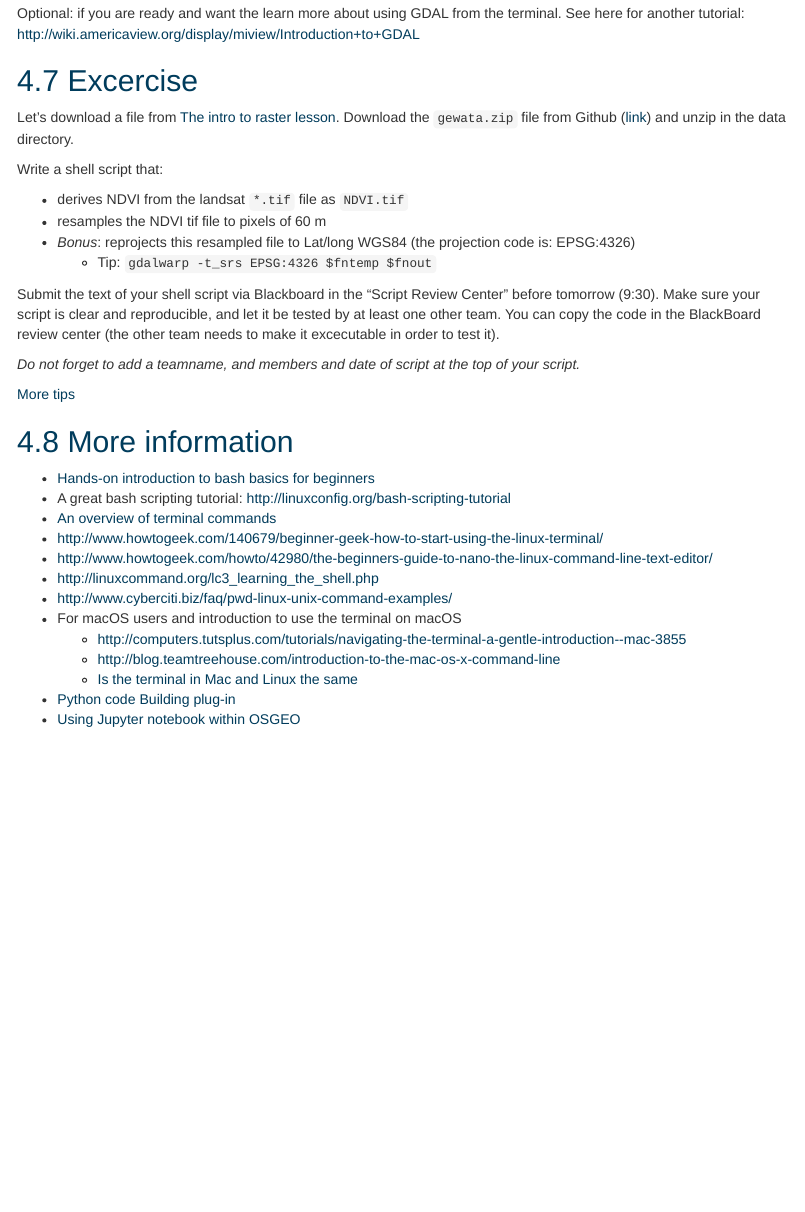
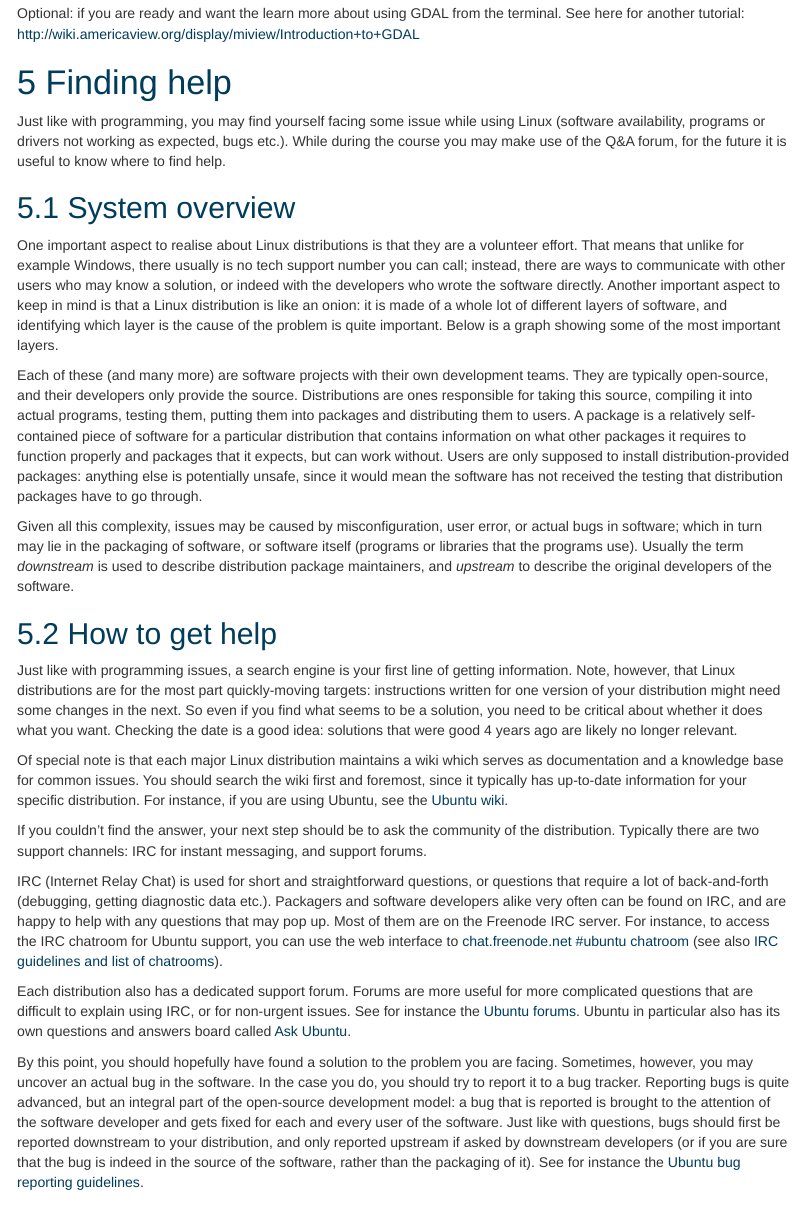
Before and after one commit to GeoScripting-WUR/Intro2Linux, an R Markdown document (index.Rmd): the page in a window 1100 px wide, from 8560 px down. Rendered offline with R 4.5, knitr and Pandoc, with nearby package versions; some code elsewhere in the file could not run offline; long lines of code are wrapped.

Commit message:
Addition of the "How to find help" section
Still missing the system layer image

```diff
--- a/index.Rmd
+++ b/index.Rmd
@@ -332,4 +332,28 @@ More info about *Bash* basics: https://www.gnu.org/software/bash/manual/bashref.
 Optional: if you are ready and want the learn more about using GDAL from the terminal. See here for another tutorial:
 http://wiki.americaview.org/display/miview/Introduction+to+GDAL
 
-## Excercise
+# Finding help
+
+Just like with programming, you may find yourself facing some issue while using Linux (software availability, programs or drivers not working as expected, bugs etc.). While during the course you may make use of the Q&A forum, for the future it is useful to know where to find help.
+
+## System overview
+
+One important aspect to realise about Linux distributions is that they are a volunteer effort. That means that unlike for example Windows, there usually is no tech support number you can call; instead, there are ways to communicate with other users who may know a solution, or indeed with the developers who wrote the software directly. Another important aspect to keep in mind is that a Linux distribution is like an onion: it is made of a whole lot of different layers of software, and identifying which layer is the cause of the problem is quite important. Below is a graph showing some of the most important layers.
+
+Each of these (and many more) are software projects with their own development teams. They are typically open-source, and their developers only provide the source. Distributions are ones responsible for taking this source, compiling it into actual programs, testing them, putting them into packages and distributing them to users. A package is a relatively self-contained piece of software for a particular distribution that contains information on what other packages it requires to function properly and packages that it expects, but can work without. Users are only supposed to install distribution-provided packages: anything else is potentially unsafe, since it would mean the software has not received the testing that distribution packages have to go through.
+
+Given all this complexity, issues may be caused by misconfiguration, user error, or actual bugs in software; which in turn may lie in the packaging of software, or software itself (programs or libraries that the programs use). Usually the term *downstream* is used to describe distribution package maintainers, and *upstream* to describe the original developers of the software.
+
+## How to get help
+
+Just like with programming issues, a search engine is your first line of getting information. Note, however, that Linux distributions are for the most part quickly-moving targets: instructions written for one version of your distribution might need some changes in the next. So even if you find what seems to be a solution, you need to be critical about whether it does what you want. Checking the date is a good idea: solutions that were good 4 years ago are likely no longer relevant.
+
+Of special note is that each major Linux distribution maintains a wiki which serves as documentation and a knowledge base for common issues. You should search the wiki first and foremost, since it typically has up-to-date information for your specific distribution. For instance, if you are using Ubuntu, see the [Ubuntu wiki](https://help.ubuntu.com/community/CommunityHelpWiki).
+
+If you couldn't find the answer, your next step should be to ask the community of the distribution. Typically there are two support channels: IRC for instant messaging, and support forums.
+
+IRC (Internet Relay Chat) is used for short and straightforward questions, or questions that require a lot of back-and-forth (debugging, getting diagnostic data etc.). Packagers and software developers alike very often can be found on IRC, and are happy to help with any questions that may pop up. Most of them are on the Freenode IRC server. For instance, to access the IRC chatroom for Ubuntu support, you can use the web interface to [chat.freenode.net #ubuntu chatroom](http://webchat.freenode.net?channels=%23ubuntu) (see also [IRC guidelines and list of chatrooms](https://community.ubuntu.com/contribute/support/irc/)).
+
+Each distribution also has a dedicated support forum. Forums are more useful for more complicated questions that are difficult to explain using IRC, or for non-urgent issues. See for instance the [Ubuntu forums](https://ubuntuforums.org/). Ubuntu in particular also has its own questions and answers board called [Ask Ubuntu](http://askubuntu.com/).
+
+By this point, you should hopefully have found a solution to the problem you are facing. Sometimes, however, you may uncover an actual bug in the software. In the case you do, you should try to report it to a bug tracker. Reporting bugs is quite advanced, but an integral part of the open-source development model: a bug that is reported is brought to the attention of the software developer and gets fixed for each and every user of the software. Just like with questions, bugs should first be reported downstream to your distribution, and only reported upstream if asked by downstream developers (or if you are sure that the bug is indeed in the source of the software, rather than the packaging of it). See for instance the [Ubuntu bug reporting guidelines](https://help.ubuntu.com/community/ReportingBugs).
@@ -351,7 +377,7 @@ You can copy the code in the BlackBoard review center (the other team needs to m
 
 [More tips](http://www.geos.ed.ac.uk/~smudd/TopoTutorials/html/tutorial_raster_conversion.html)
 
-## More information
+# More information
 
 - [Hands-on introduction to bash basics for beginners](https://news.opensuse.org/2014/06/10/command-line-tuesdays-part-one/)
 - A great bash scripting tutorial: http://linuxconfig.org/bash-scripting-tutorial
```
Also changed, not shown: index.Rmd (2 more changed lines).
